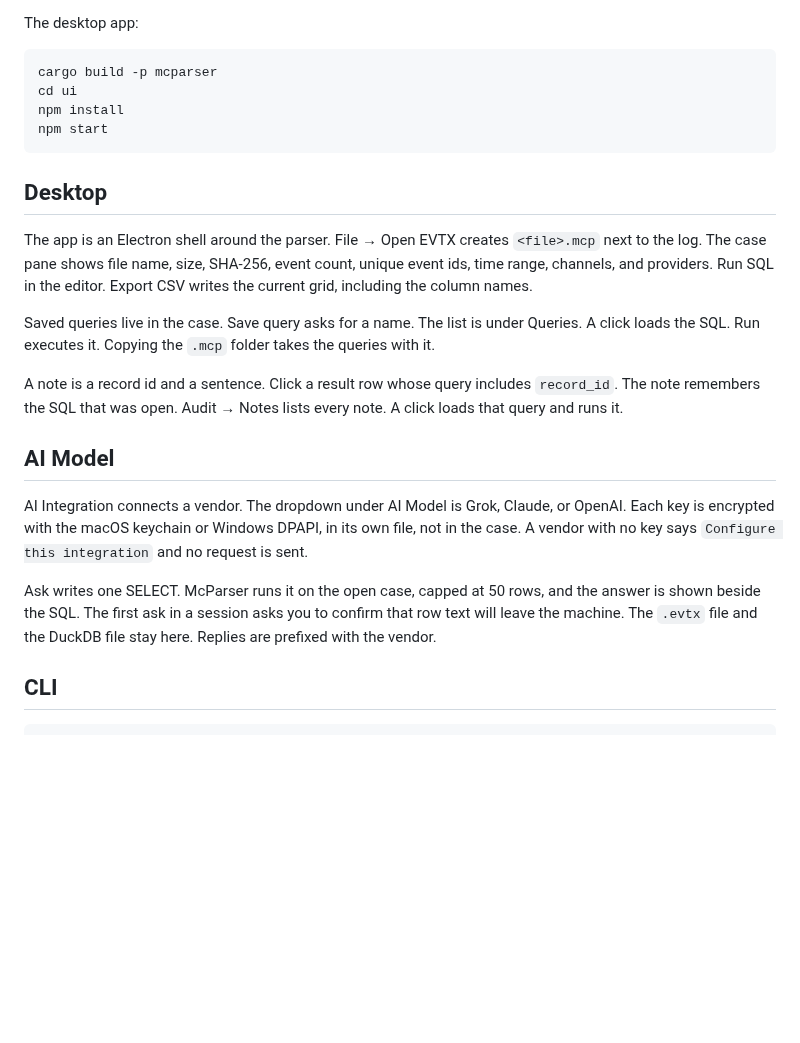
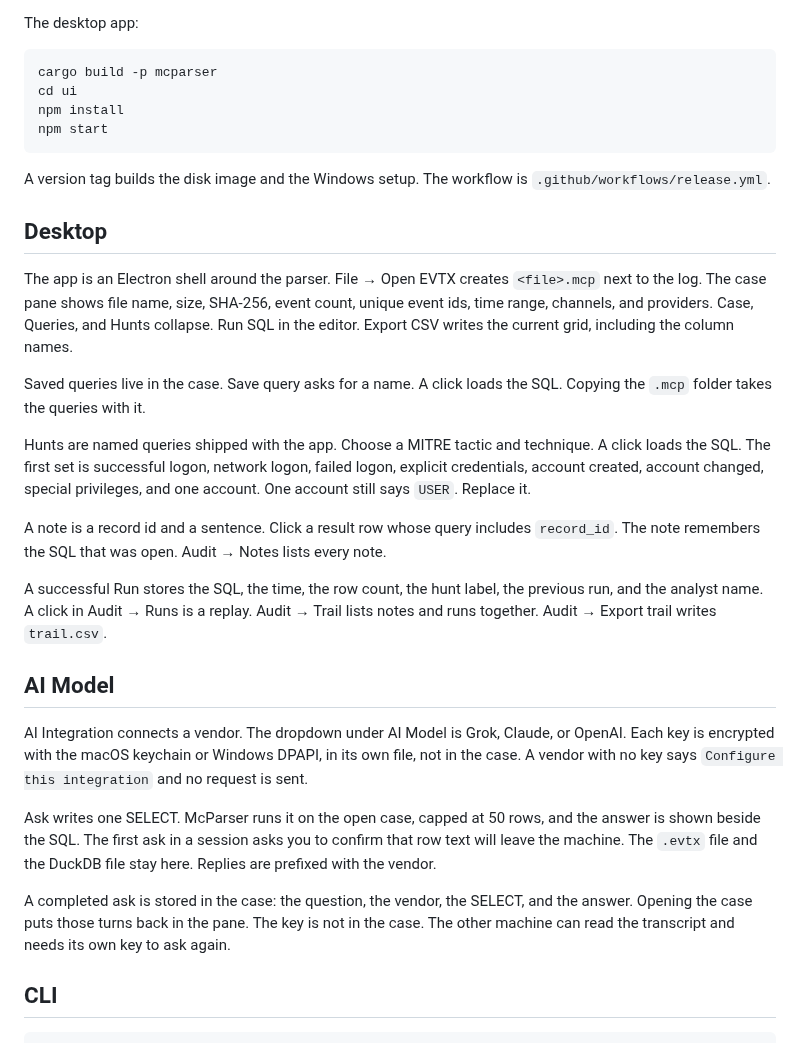
Before and after one commit to danieldejager/mcparser, a Markdown page: README.md, the part around one of its changes. Drawn GitHub-style; blank space fills up the shorter version.

````diff
--- a/README.md
+++ b/README.md
@@ -61,19 +61,27 @@ npm install
 npm start
 ```
 
+A version tag builds the disk image and the Windows setup. The workflow is `.github/workflows/release.yml`.
+
 ## Desktop
 
-The app is an Electron shell around the parser. File → Open EVTX creates `<file>.mcp` next to the log. The case pane shows file name, size, SHA-256, event count, unique event ids, time range, channels, and providers. Run SQL in the editor. Export CSV writes the current grid, including the column names.
+The app is an Electron shell around the parser. File → Open EVTX creates `<file>.mcp` next to the log. The case pane shows file name, size, SHA-256, event count, unique event ids, time range, channels, and providers. Case, Queries, and Hunts collapse. Run SQL in the editor. Export CSV writes the current grid, including the column names.
 
-Saved queries live in the case. Save query asks for a name. The list is under Queries. A click loads the SQL. Run executes it. Copying the `.mcp` folder takes the queries with it.
+Saved queries live in the case. Save query asks for a name. A click loads the SQL. Copying the `.mcp` folder takes the queries with it.
 
-A note is a record id and a sentence. Click a result row whose query includes `record_id`. The note remembers the SQL that was open. Audit → Notes lists every note. A click loads that query and runs it.
+Hunts are named queries shipped with the app. Choose a MITRE tactic and technique. A click loads the SQL. The first set is successful logon, network logon, failed logon, explicit credentials, account created, account changed, special privileges, and one account. One account still says `USER`. Replace it.
+
+A note is a record id and a sentence. Click a result row whose query includes `record_id`. The note remembers the SQL that was open. Audit → Notes lists every note.
+
+A successful Run stores the SQL, the time, the row count, the hunt label, the previous run, and the analyst name. A click in Audit → Runs is a replay. Audit → Trail lists notes and runs together. Audit → Export trail writes `trail.csv`.
 
 ## AI Model
 
 AI Integration connects a vendor. The dropdown under AI Model is Grok, Claude, or OpenAI. Each key is encrypted with the macOS keychain or Windows DPAPI, in its own file, not in the case. A vendor with no key says `Configure this integration` and no request is sent.
 
 Ask writes one SELECT. McParser runs it on the open case, capped at 50 rows, and the answer is shown beside the SQL. The first ask in a session asks you to confirm that row text will leave the machine. The `.evtx` file and the DuckDB file stay here. Replies are prefixed with the vendor.
+
+A completed ask is stored in the case: the question, the vendor, the SELECT, and the answer. Opening the case puts those turns back in the pane. The key is not in the case. The other machine can read the transcript and needs its own key to ask again.
 
 ## CLI
 
````
Also changed, not shown: other parts of README.md (+11 -7 lines).
